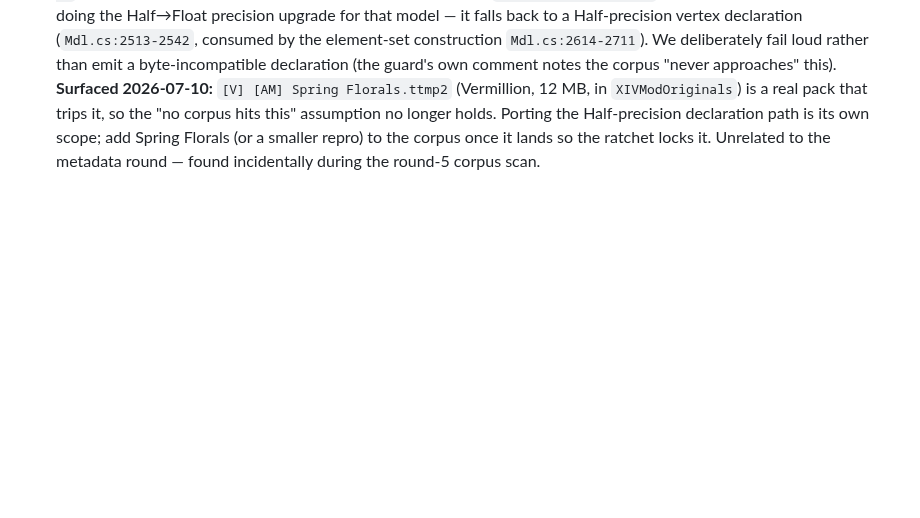
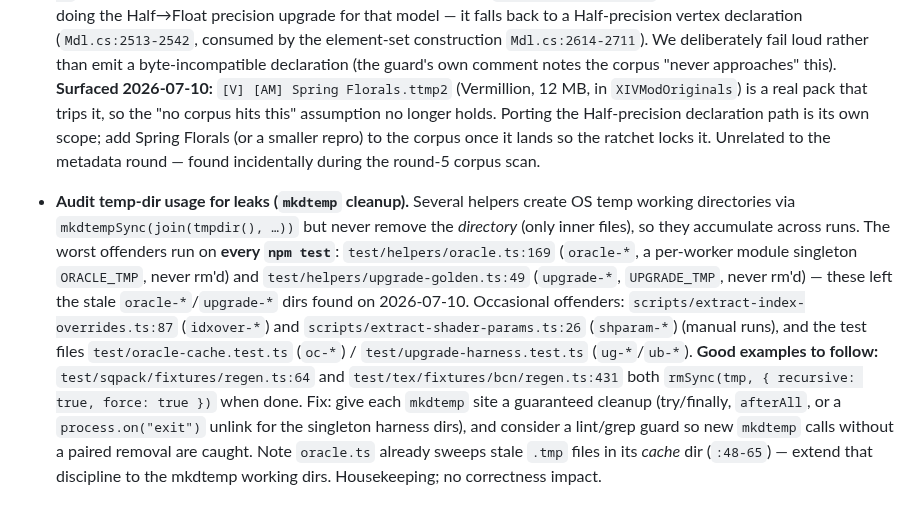
Before and after one commit to efokschaner/ffxiv-upgrade-modpack, a Markdown page: BACKLOG.md, the part around the change. GitHub-like rendering; blank space fills up the shorter version.

Commit message:
docs(backlog): audit temp-dir usage for mkdtemp leaks
Several helpers mkdtemp an OS temp working dir but never remove the directory
(only inner files), accumulating across runs. Worst offenders run every
npm test (oracle.ts, upgrade-golden.ts singletons); regen.ts scripts show the
correct rmSync pattern to follow.

```diff
--- a/BACKLOG.md
+++ b/BACKLOG.md
@@ -84,3 +84,18 @@ highest-priority first. Reference: `src/upgrade/upgrade.ts`, `reference/.../Mods
   Half-precision declaration path is its own scope; add Spring Florals (or a smaller repro) to the
   corpus once it lands so the ratchet locks it. Unrelated to the metadata round — found incidentally
   during the round-5 corpus scan.
+
+- **Audit temp-dir usage for leaks (`mkdtemp` cleanup).** Several helpers create OS temp working
+  directories via `mkdtempSync(join(tmpdir(), …))` but never remove the *directory* (only inner
+  files), so they accumulate across runs. The worst offenders run on **every `npm test`**:
+  `test/helpers/oracle.ts:169` (`oracle-*`, a per-worker module singleton `ORACLE_TMP`, never rm'd)
+  and `test/helpers/upgrade-golden.ts:49` (`upgrade-*`, `UPGRADE_TMP`, never rm'd) — these left the
+  stale `oracle-*`/`upgrade-*` dirs found on 2026-07-10. Occasional offenders: `scripts/extract-index-overrides.ts:87`
+  (`idxover-*`) and `scripts/extract-shader-params.ts:26` (`shparam-*`) (manual runs), and the test
+  files `test/oracle-cache.test.ts` (`oc-*`) / `test/upgrade-harness.test.ts` (`ug-*`/`ub-*`).
+  **Good examples to follow:** `test/sqpack/fixtures/regen.ts:64` and `test/tex/fixtures/bcn/regen.ts:431`
+  both `rmSync(tmp, { recursive: true, force: true })` when done. Fix: give each `mkdtemp` site a
+  guaranteed cleanup (try/finally, `afterAll`, or a `process.on("exit")` unlink for the singleton
+  harness dirs), and consider a lint/grep guard so new `mkdtemp` calls without a paired removal are
+  caught. Note `oracle.ts` already sweeps stale `.tmp` files in its *cache* dir (`:48-65`) — extend
+  that discipline to the mkdtemp working dirs. Housekeeping; no correctness impact.
```
